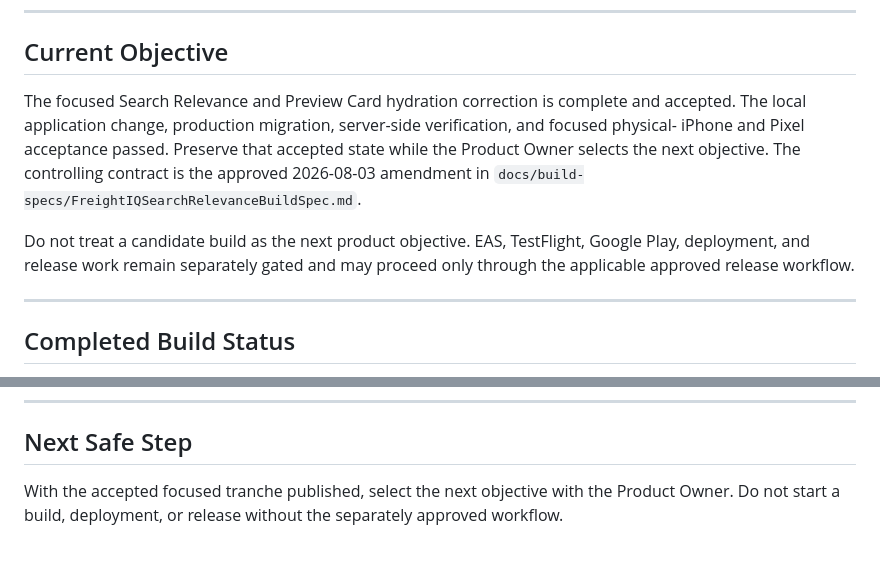
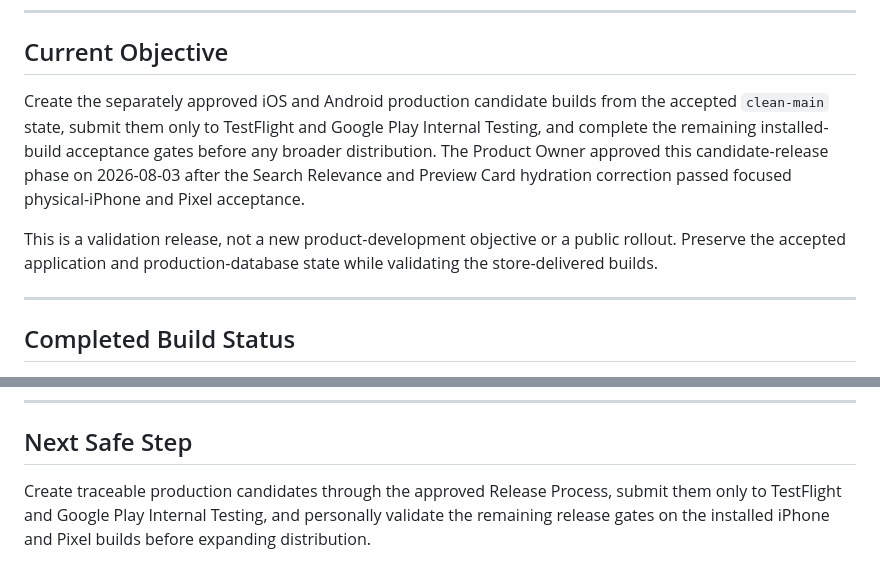
Before and after one commit to robbyeickhoff/freightiq-app, a Markdown page: docs/CurrentBuild.md, 2 parts joined by grey strips. GitHub-like rendering.

Commit message:
Start candidate release validation

```diff
--- a/docs/CurrentBuild.md
+++ b/docs/CurrentBuild.md
@@ -13,15 +13,14 @@ answer one question:
 
 ## Current Objective
 
-The focused Search Relevance and Preview Card hydration correction is complete and accepted. The
-local application change, production migration, server-side verification, and focused physical-
-iPhone and Pixel acceptance passed. Preserve that accepted state while the Product Owner selects
-the next objective. The controlling contract is the approved 2026-08-03 amendment in
-`docs/build-specs/FreightIQSearchRelevanceBuildSpec.md`.
+Create the separately approved iOS and Android production candidate builds from the accepted
+`clean-main` state, submit them only to TestFlight and Google Play Internal Testing, and complete
+the remaining installed-build acceptance gates before any broader distribution. The Product Owner
+approved this candidate-release phase on 2026-08-03 after the Search Relevance and Preview Card
+hydration correction passed focused physical-iPhone and Pixel acceptance.
 
-Do not treat a candidate build as the next product objective. EAS, TestFlight, Google Play,
-deployment, and release work remain separately gated and may proceed only through the applicable
-approved release workflow.
+This is a validation release, not a new product-development objective or a public rollout. Preserve
+the accepted application and production-database state while validating the store-delivered builds.
 
 ---
 
@@ -130,5 +129,6 @@ deployment, or release was performed for this completed tranche.
 
 ## Next Safe Step
 
-With the accepted focused tranche published, select the next objective with the Product Owner. Do
-not start a build, deployment, or release without the separately approved workflow.
+Create traceable production candidates through the approved Release Process, submit them only to
+TestFlight and Google Play Internal Testing, and personally validate the remaining release gates on
+the installed iPhone and Pixel builds before expanding distribution.
```
